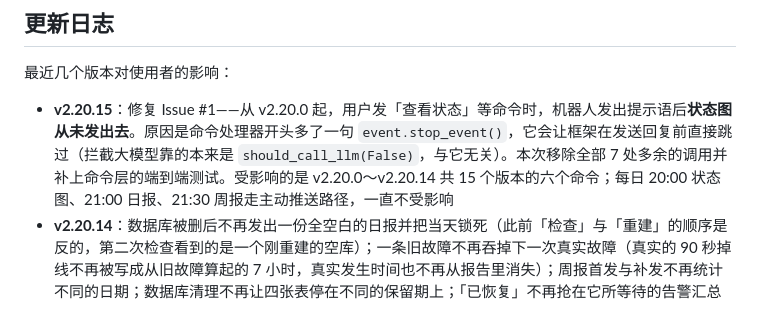
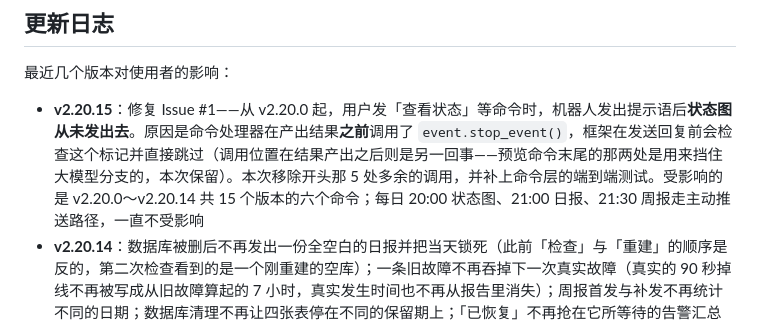
Before and after one commit to SX0YYYY/astrbot_plugin_statuscard, a Markdown page: README.md, the part around the change. Rendered like a GitHub page.

```diff
--- a/README.md
+++ b/README.md
@@ -659,7 +659,7 @@ journalctl -u astrbot -n 100 --no-pager | grep -i statuscard
 
 最近几个版本对使用者的影响：
 
-- **v2.20.15**：修复 Issue #1——从 v2.20.0 起，用户发「查看状态」等命令时，机器人发出提示语后**状态图从未发出去**。原因是命令处理器开头多了一句 `event.stop_event()`，它会让框架在发送回复前直接跳过（拦截大模型靠的本来是 `should_call_llm(False)`，与它无关）。本次移除全部 7 处多余的调用并补上命令层的端到端测试。受影响的是 v2.20.0～v2.20.14 共 15 个版本的六个命令；每日 20:00 状态图、21:00 日报、21:30 周报走主动推送路径，一直不受影响
+- **v2.20.15**：修复 Issue #1——从 v2.20.0 起，用户发「查看状态」等命令时，机器人发出提示语后**状态图从未发出去**。原因是命令处理器在产出结果**之前**调用了 `event.stop_event()`，框架在发送回复前会检查这个标记并直接跳过（调用位置在结果产出之后则是另一回事——预览命令末尾的那两处是用来挡住大模型分支的，本次保留）。本次移除开头那 5 处多余的调用，并补上命令层的端到端测试。受影响的是 v2.20.0～v2.20.14 共 15 个版本的六个命令；每日 20:00 状态图、21:00 日报、21:30 周报走主动推送路径，一直不受影响
 - **v2.20.14**：数据库被删后不再发出一份全空白的日报并把当天锁死（此前「检查」与「重建」的顺序是反的，第二次检查看到的是一个刚重建的空库）；一条旧故障不再吞掉下一次真实故障（真实的 90 秒掉线不再被写成从旧故障算起的 7 小时，真实发生时间也不再从报告里消失）；周报首发与补发不再统计不同的日期；数据库清理不再让四张表停在不同的保留期上；「已恢复」不再抢在它所等待的告警汇总前面到达；服务故障的起始时间不再被推送时刻覆盖（恢复通知不再显示「中断时长 00:00:00」）；同名规则的「已送达」状态不再被误撤回（同一场持续中的故障不再推送两遍）；服务监测告警失败后不再让用户完全收不到消息；英文看板不再漏出中文（LLM 质量栏的四种失败说明、Token 无数据提示、验证错误提示）；英文看板不再把已恢复的事故显示成 "Ongoing"；多个磁盘挂载点全部可见（含读不到的盘）；压缩写法的 IPv6 地址不再绕过主机名脱敏；事件统计恰好 2000 条时不再谎报「已截断」
 - **v2.20.13**：落实插件市场审核建议——网站探测的 HTTP 客户端不再使用「任何阶段都不超时」的设置，改为与服务监测一致的明确上限（此前靠每次请求的超时和最外层等待兜底，多一层保险）；看板的 Webhook 验证不再可能被拖住（客户端的读取超时按每段数据计，慢速响应能一直挂着，现在有独立总时限）；头像下载的超时设置不再有误导性
 - **v2.20.12**：掉线跨零点时不再同时丢掉前一份和后一份日报（补发只挑窗口已结束的那一份）；周报里不再出现「持续 3 天 22 小时」这种假时长（两次独立故障现在各显各的真实时长，线上那次 90 秒的掉线不再被写成 3 天）；数据库临时故障不再让日报/周报彻底消失（两侧都不再消耗重试预算，周报侧此前完全不排重试）；一条脏数据不再毁掉整份日报；某条规则不再在一次故障后永久静默；服务监测与资源告警的重启修复终于对齐（此前在聚合窗口内重启会丢告警并收到无对应的「已恢复」）；汇总被放弃时排队的「已恢复」会一并撤回；恢复通知不再抢在告警汇总前面到达；没送达的告警不再污染下一次故障的时长；一次故障只记一次；每日定时状态图在重启后不再整日丢失；英文看板的「未恢复」不再显示成 Alert（日报图片里的同一行也跟着改了配色）；本地兜底状态卡的页脚不再声称与完整状态卡一致；重启后不再必现一条误导性的掉线检测告警；跨零点恢复的故障不再显示成无法解读的「跨窗口关闭」；同一次故障（推送失败后重试成功、阈值抖动）不再被算成好几次；发送时间配置写错时补发不再选中还没到期的那份日报；排队中的「已恢复」在重启后不再发出；每日状态图的补发排队不再无限续命
```
Also changed, not shown: CHANGELOG.md (+4 -3 lines).
